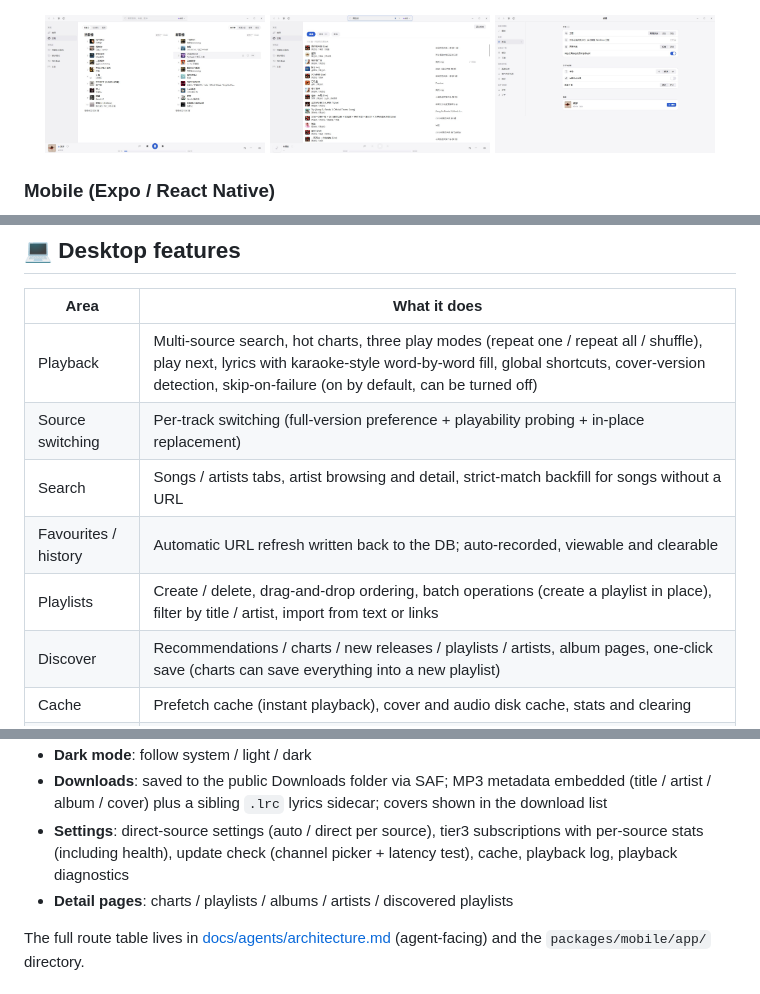
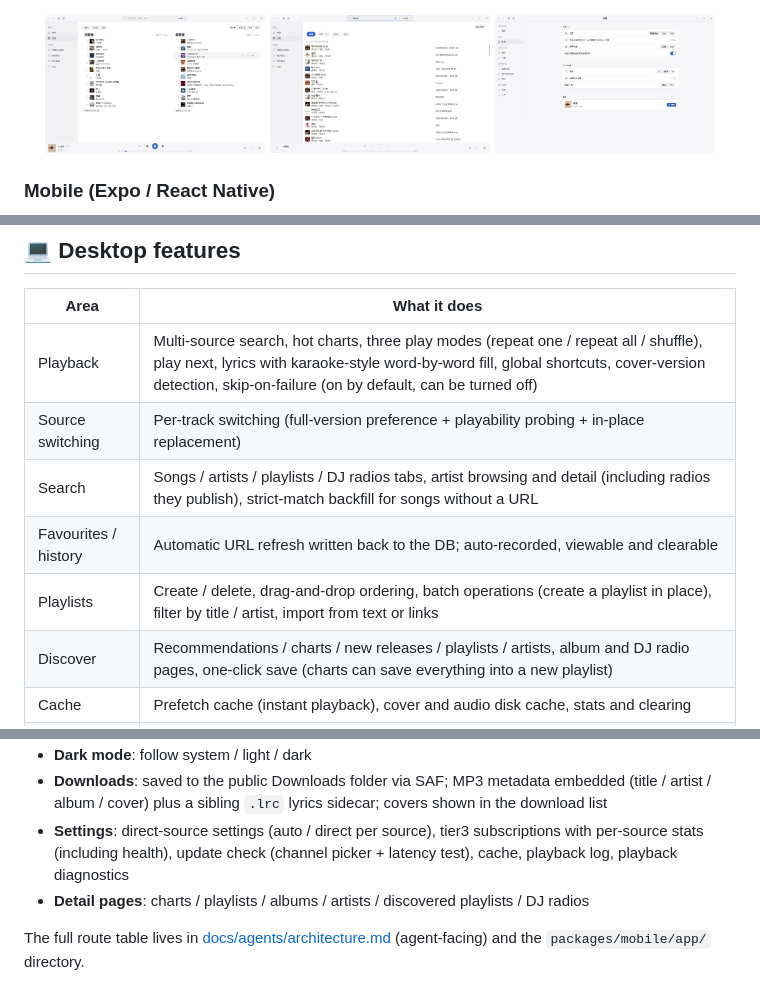
Before and after one commit to fuzz1og/mplayer, a Markdown page: README.en.md, 3 parts joined by grey strips. GitHub-like rendering; pictures changed too: docs/assets/readme/desktop-search.jpg.

Commit message:
docs: 发版前活文档同步——README 收录 DJ 电台并重拍搜索截图

```diff
--- a/README.en.md
+++ b/README.en.md
@@ -154,10 +155,10 @@ flowchart LR
 | --- | --- |
 | Playback | Multi-source search, hot charts, three play modes (repeat one / repeat all / shuffle), play next, lyrics with karaoke-style word-by-word fill, global shortcuts, cover-version detection, skip-on-failure (on by default, can be turned off) |
 | Source switching | Per-track switching (full-version preference + playability probing + in-place replacement) |
-| Search | Songs / artists tabs, artist browsing and detail, strict-match backfill for songs without a URL |
+| Search | Songs / artists / playlists / DJ radios tabs, artist browsing and detail (including radios they publish), strict-match backfill for songs without a URL |
 | Favourites / history | Automatic URL refresh written back to the DB; auto-recorded, viewable and clearable |
 | Playlists | Create / delete, drag-and-drop ordering, batch operations (create a playlist in place), filter by title / artist, import from text or links |
-| Discover | Recommendations / charts / new releases / playlists / artists, album pages, one-click save (charts can save everything into a new playlist) |
+| Discover | Recommendations / charts / new releases / playlists / artists, album and DJ radio pages, one-click save (charts can save everything into a new playlist) |
 | Cache | Prefetch cache (instant playback), cover and audio disk cache, stats and clearing |
 | Network | Direct-status panel for all 7 sources, tier3 subscriptions with per-source stats (delivered / discarded / missed / skipped / guard-rejected / health), diagnostic export, HTTP proxy, TLS fingerprint spoofing |
 | Download / local | Single and batch downloads with progress; folder scanning, ID3 parsing, change watching |
@@ -170,7 +171,7 @@ flowchart LR
 - **Dark mode**: follow system / light / dark
 - **Downloads**: saved to the public Downloads folder via SAF; MP3 metadata embedded (title / artist / album / cover) plus a sibling `.lrc` lyrics sidecar; covers shown in the download list
 - **Settings**: direct-source settings (auto / direct per source), tier3 subscriptions with per-source stats (including health), update check (channel picker + latency test), cache, playback log, playback diagnostics
-- **Detail pages**: charts / playlists / albums / artists / discovered playlists
+- **Detail pages**: charts / playlists / albums / artists / discovered playlists / DJ radios
 
 The full route table lives in [docs/agents/architecture.md](docs/agents/architecture.md) (agent-facing) and the `packages/mobile/app/` directory.
 
```
Also changed, not shown: other parts of README.en.md (+1 -0 lines), README.md (+4 -3 lines).
